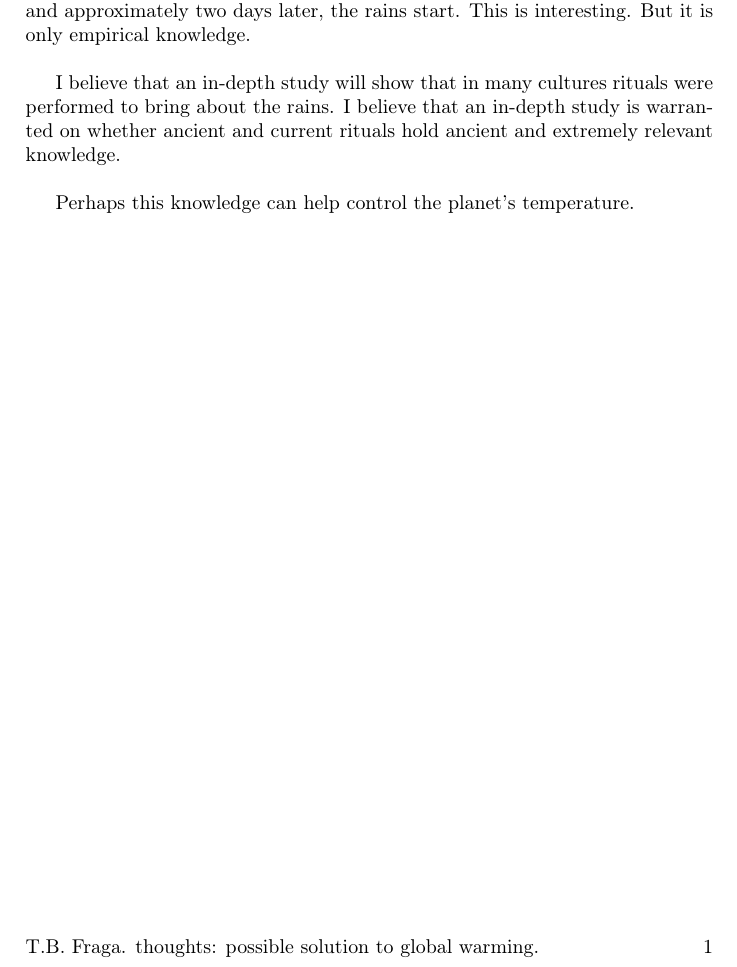
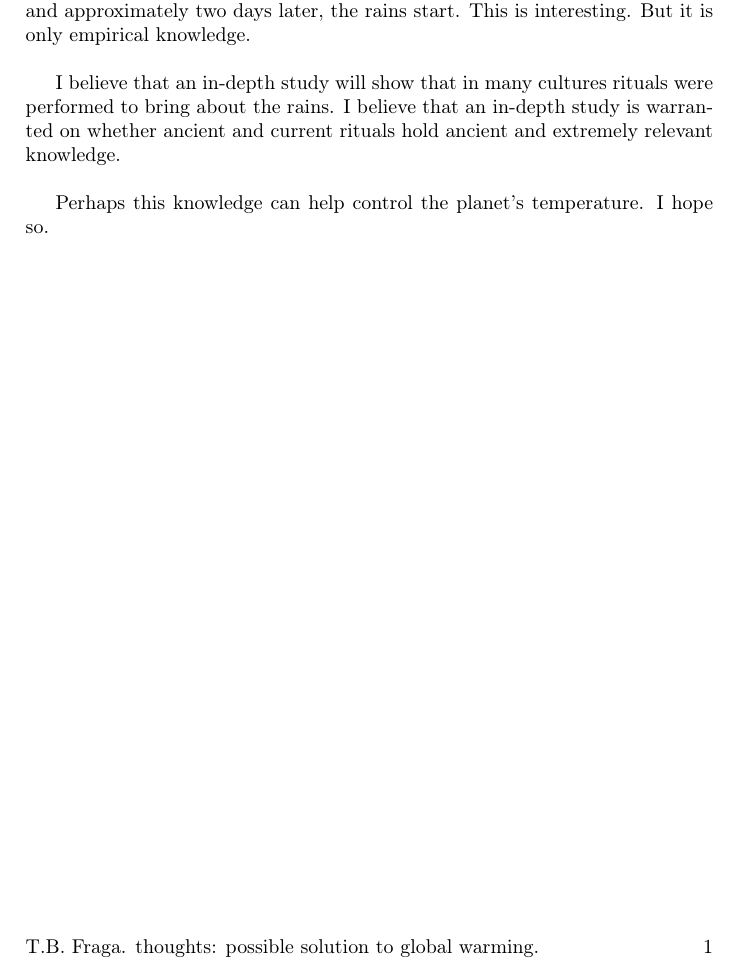
Before and after one commit to tbfraga/thoughts, a LaTeX book (globalWarming.tex): part of the page, cut so that both start at the same text. Compiled offline with pdfLaTeX.

Commit message:
about global warming solving

```diff
--- a/globalWarming.tex
+++ b/globalWarming.tex
@@ -94,6 +94,6 @@ In the place where I live, I observed that people set fire to the dry forest, an
 
 I believe that an in-depth study will show that in many cultures rituals were performed to bring about the rains. I believe that an in-depth study is warranted on whether ancient and current rituals hold ancient and extremely relevant knowledge.\\
 
-Perhaps this knowledge can help control the planet's temperature.
+Perhaps this knowledge can help control the planet's temperature. I hope so.
 
 \end{document}
```
Also changed, not shown: globalWarming.pdf.
